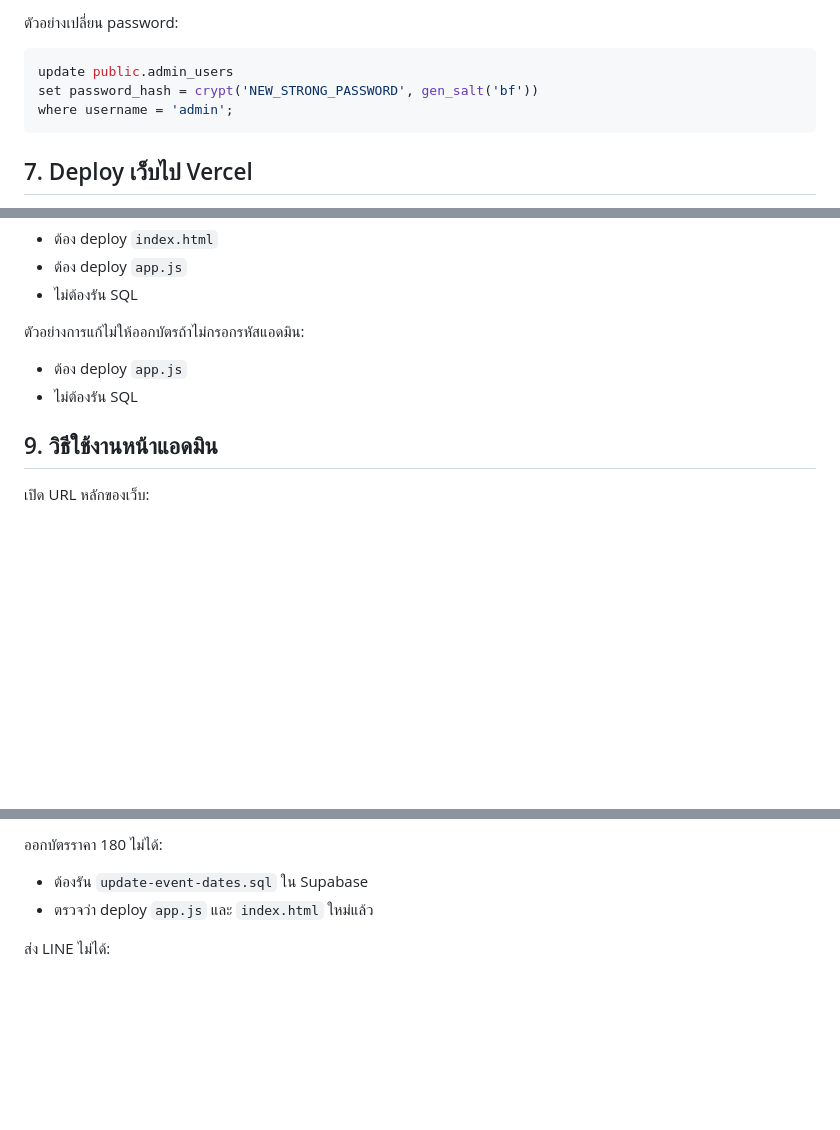
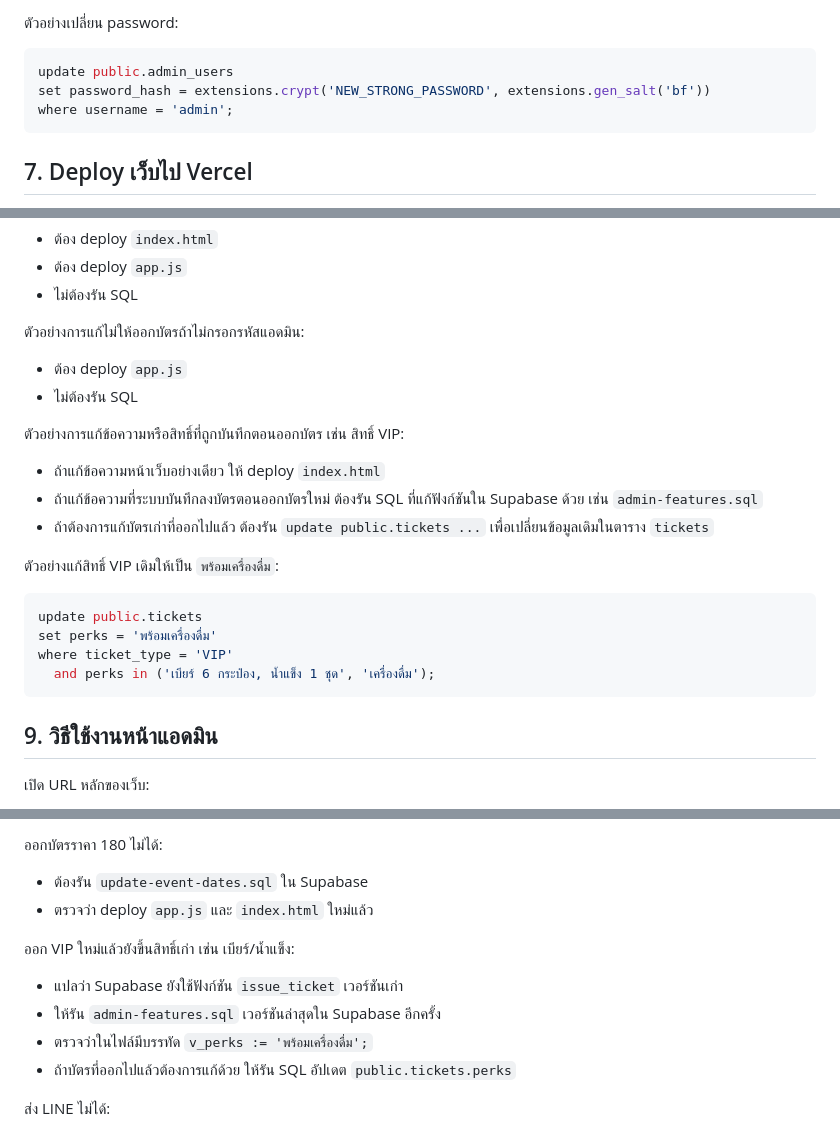
Before and after one commit to mantavatchai-tech/concert-ticket, a Markdown page: MANUAL.md, 3 parts joined by grey strips. GitHub-like rendering; blank space fills up the shorter version.

````diff
--- a/MANUAL.md
+++ b/MANUAL.md
@@ -201,7 +201,7 @@ Role ที่ใช้ได้:
 
 ```sql
 update public.admin_users
-set password_hash = crypt('NEW_STRONG_PASSWORD', gen_salt('bf'))
+set password_hash = extensions.crypt('NEW_STRONG_PASSWORD', extensions.gen_salt('bf'))
 where username = 'admin';
 ```
 
@@ -264,6 +264,21 @@ https://your-site.vercel.app
 - ต้อง deploy `app.js`
 - ไม่ต้องรัน SQL
 
+ตัวอย่างการแก้ข้อความหรือสิทธิ์ที่ถูกบันทึกตอนออกบัตร เช่น สิทธิ์ VIP:
+
+- ถ้าแก้ข้อความหน้าเว็บอย่างเดียว ให้ deploy `index.html`
+- ถ้าแก้ข้อความที่ระบบบันทึกลงบัตรตอนออกบัตรใหม่ ต้องรัน SQL ที่แก้ฟังก์ชันใน Supabase ด้วย เช่น `admin-features.sql`
+- ถ้าต้องการแก้บัตรเก่าที่ออกไปแล้ว ต้องรัน `update public.tickets ...` เพื่อเปลี่ยนข้อมูลเดิมในตาราง `tickets`
+
+ตัวอย่างแก้สิทธิ์ VIP เดิมให้เป็น `พร้อมเครื่องดื่ม`:
+
+```sql
+update public.tickets
+set perks = 'พร้อมเครื่องดื่ม'
+where ticket_type = 'VIP'
+  and perks in ('เบียร์ 6 กระป๋อง, น้ำแข็ง 1 ชุด', 'เครื่องดื่ม');
+```
+
 ## 9. วิธีใช้งานหน้าแอดมิน
 
 เปิด URL หลักของเว็บ:
@@ -454,6 +470,13 @@ select * from public.line_customers order by last_seen_at desc;
 - ต้องรัน `update-event-dates.sql` ใน Supabase
 - ตรวจว่า deploy `app.js` และ `index.html` ใหม่แล้ว
 
+ออก VIP ใหม่แล้วยังขึ้นสิทธิ์เก่า เช่น เบียร์/น้ำแข็ง:
+
+- แปลว่า Supabase ยังใช้ฟังก์ชัน `issue_ticket` เวอร์ชันเก่า
+- ให้รัน `admin-features.sql` เวอร์ชันล่าสุดใน Supabase อีกครั้ง
+- ตรวจว่าในไฟล์มีบรรทัด `v_perks := 'พร้อมเครื่องดื่ม';`
+- ถ้าบัตรที่ออกไปแล้วต้องการแก้ด้วย ให้รัน SQL อัปเดต `public.tickets.perks`
+
 ส่ง LINE ไม่ได้:
 
 - ตรวจ `ADMIN_PIN`
````
Also changed, not shown: other parts of MANUAL.md (+1 -0 lines), README.md (+24 -0 lines).
